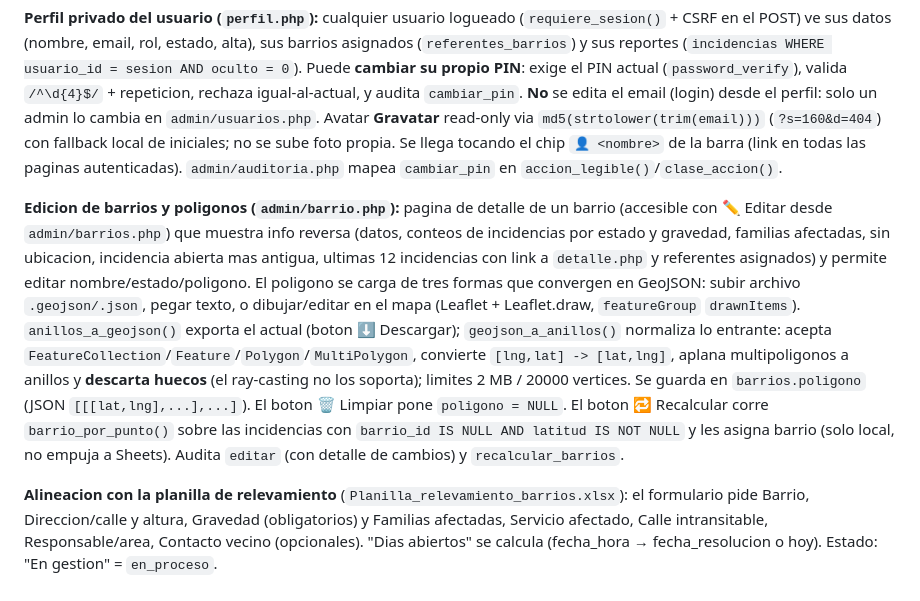
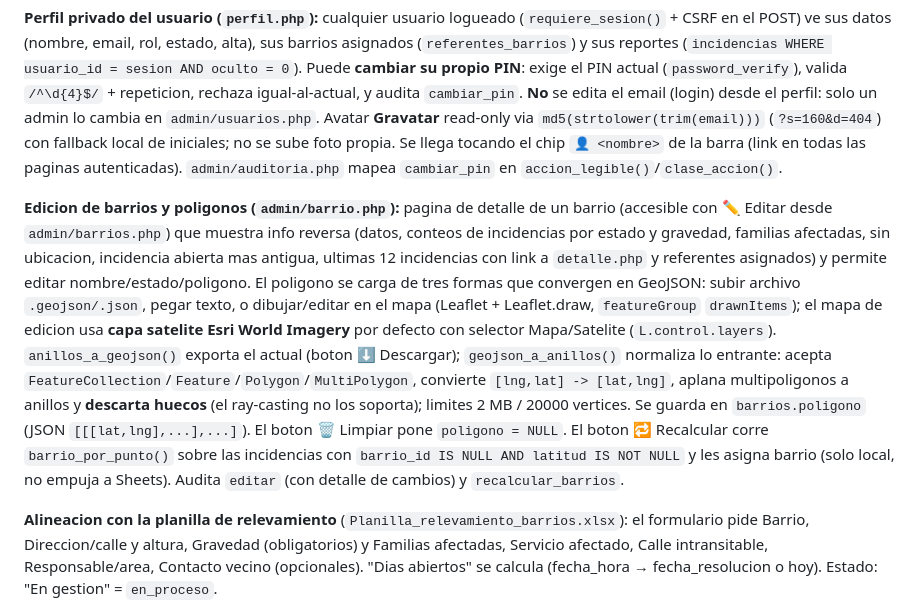
Before and after one commit to ernestogn/echo3d, a Markdown page: srci/AGENTS.md, the part around the change. GitHub-like rendering.

Commit message:
docs(srci): documentar capa satelite en el mapa de edicion de barrio

```diff
--- a/srci/AGENTS.md
+++ b/srci/AGENTS.md
@@ -144,7 +144,7 @@ Usuarios del relevamiento: cargados por script one-shot con username = email; el
 
 **Perfil privado del usuario (`perfil.php`):** cualquier usuario logueado (`requiere_sesion()` + CSRF en el POST) ve sus datos (nombre, email, rol, estado, alta), sus barrios asignados (`referentes_barrios`) y sus reportes (`incidencias WHERE usuario_id = sesion AND oculto = 0`). Puede **cambiar su propio PIN**: exige el PIN actual (`password_verify`), valida `/^\d{4}$/` + repeticion, rechaza igual-al-actual, y audita `cambiar_pin`. **No** se edita el email (login) desde el perfil: solo un admin lo cambia en `admin/usuarios.php`. Avatar **Gravatar** read-only via `md5(strtolower(trim(email)))` (`?s=160&d=404`) con fallback local de iniciales; no se sube foto propia. Se llega tocando el chip `👤 <nombre>` de la barra (link en todas las paginas autenticadas). `admin/auditoria.php` mapea `cambiar_pin` en `accion_legible()`/`clase_accion()`.
 
-**Edicion de barrios y poligonos (`admin/barrio.php`):** pagina de detalle de un barrio (accesible con ✏️ Editar desde `admin/barrios.php`) que muestra info reversa (datos, conteos de incidencias por estado y gravedad, familias afectadas, sin ubicacion, incidencia abierta mas antigua, ultimas 12 incidencias con link a `detalle.php` y referentes asignados) y permite editar nombre/estado/poligono. El poligono se carga de tres formas que convergen en GeoJSON: subir archivo `.geojson/.json`, pegar texto, o dibujar/editar en el mapa (Leaflet + Leaflet.draw, `featureGroup` `drawnItems`). `anillos_a_geojson()` exporta el actual (boton ⬇ Descargar); `geojson_a_anillos()` normaliza lo entrante: acepta `FeatureCollection`/`Feature`/`Polygon`/`MultiPolygon`, convierte `[lng,lat] -> [lat,lng]`, aplana multipoligonos a anillos y **descarta huecos** (el ray-casting no los soporta); limites 2 MB / 20000 vertices. Se guarda en `barrios.poligono` (JSON `[[[lat,lng],...],...]`). El boton 🗑 Limpiar pone `poligono = NULL`. El boton 🔁 Recalcular corre `barrio_por_punto()` sobre las incidencias con `barrio_id IS NULL AND latitud IS NOT NULL` y les asigna barrio (solo local, no empuja a Sheets). Audita `editar` (con detalle de cambios) y `recalcular_barrios`.
+**Edicion de barrios y poligonos (`admin/barrio.php`):** pagina de detalle de un barrio (accesible con ✏️ Editar desde `admin/barrios.php`) que muestra info reversa (datos, conteos de incidencias por estado y gravedad, familias afectadas, sin ubicacion, incidencia abierta mas antigua, ultimas 12 incidencias con link a `detalle.php` y referentes asignados) y permite editar nombre/estado/poligono. El poligono se carga de tres formas que convergen en GeoJSON: subir archivo `.geojson/.json`, pegar texto, o dibujar/editar en el mapa (Leaflet + Leaflet.draw, `featureGroup` `drawnItems`); el mapa de edicion usa **capa satelite Esri World Imagery** por defecto con selector Mapa/Satelite (`L.control.layers`). `anillos_a_geojson()` exporta el actual (boton ⬇ Descargar); `geojson_a_anillos()` normaliza lo entrante: acepta `FeatureCollection`/`Feature`/`Polygon`/`MultiPolygon`, convierte `[lng,lat] -> [lat,lng]`, aplana multipoligonos a anillos y **descarta huecos** (el ray-casting no los soporta); limites 2 MB / 20000 vertices. Se guarda en `barrios.poligono` (JSON `[[[lat,lng],...],...]`). El boton 🗑 Limpiar pone `poligono = NULL`. El boton 🔁 Recalcular corre `barrio_por_punto()` sobre las incidencias con `barrio_id IS NULL AND latitud IS NOT NULL` y les asigna barrio (solo local, no empuja a Sheets). Audita `editar` (con detalle de cambios) y `recalcular_barrios`.
 
 **Alineacion con la planilla de relevamiento** (`Planilla_relevamiento_barrios.xlsx`): el formulario pide Barrio, Direccion/calle y altura, Gravedad (obligatorios) y Familias afectadas, Servicio afectado, Calle intransitable, Responsable/area, Contacto vecino (opcionales). "Dias abiertos" se calcula (fecha_hora → fecha_resolucion o hoy). Estado: "En gestion" = `en_proceso`.
 
```
